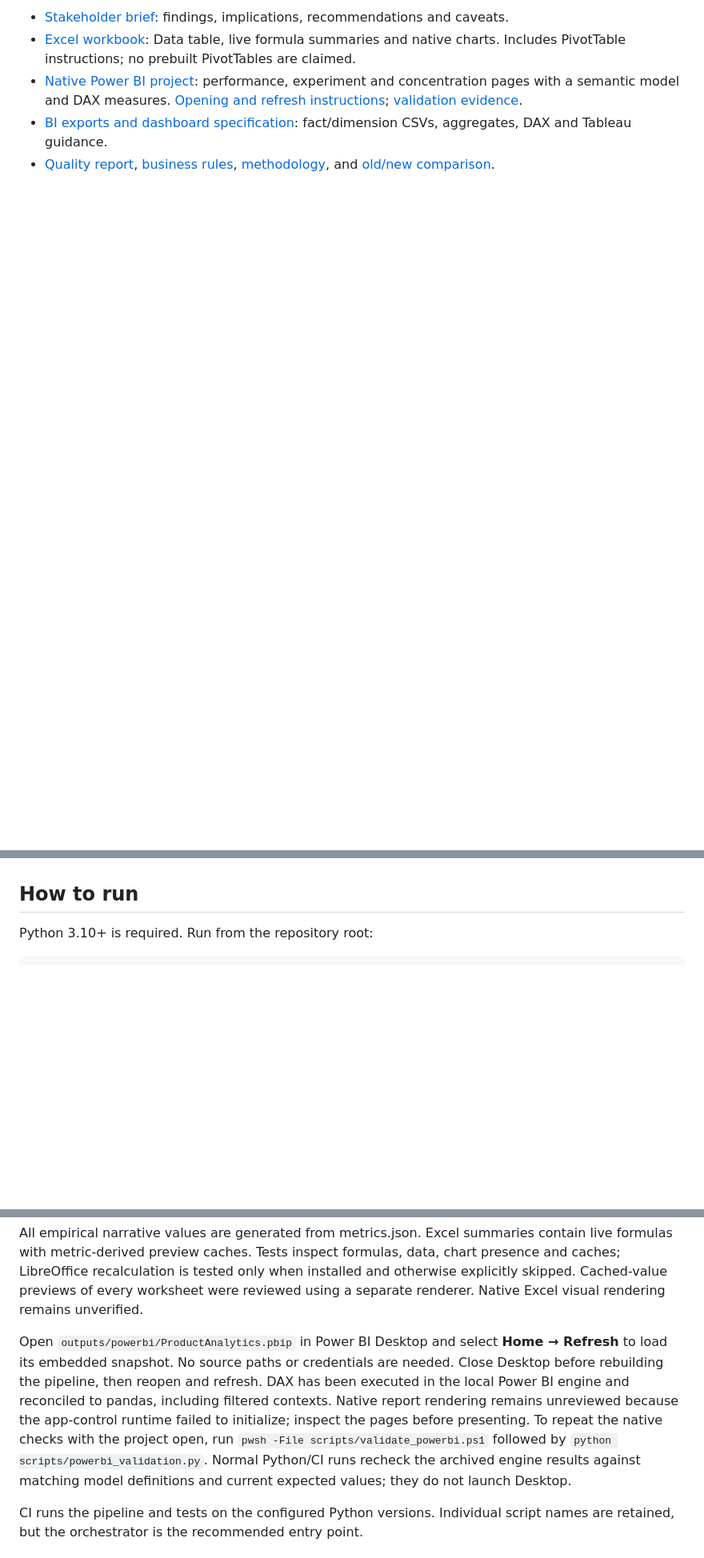
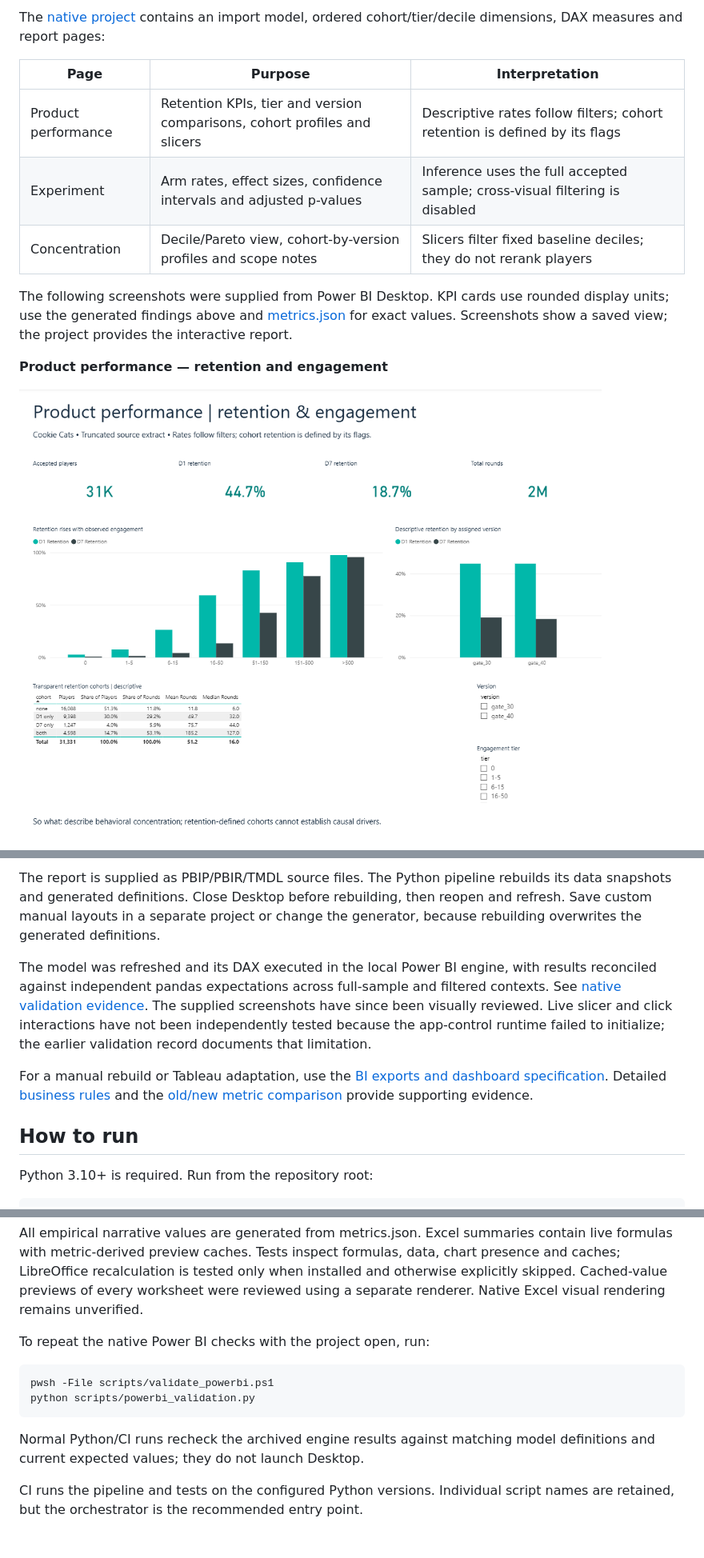
Before and after one commit to Edwinzynx/player-analytics-segmentation, a Markdown page: README.md, 3 parts joined by grey strips. Shown at 80% size. Drawn GitHub-style; pictures changed too: outputs/figures/powerbi_retention_engagement.png (added); blank space fills up the shorter version.

Commit message:
Show Power BI screenshots and report walkthrough in README

````diff
--- a/README.md
+++ b/README.md
@@ -69,6 +87,15 @@ Rounds are not revenue. There is no monetization, cost, session duration, level
 
-- [Stakeholder brief](outputs/insights_brief.md): findings, implications, recommendations and caveats.
-- [Excel workbook](outputs/excel/player_analytics.xlsx): Data table, live formula summaries and native charts. Includes PivotTable instructions; no prebuilt PivotTables are claimed.
-- [Native Power BI project](outputs/powerbi/ProductAnalytics.pbip): performance, experiment and concentration pages with a semantic model and DAX measures. [Opening and refresh instructions](outputs/powerbi/README.md); [validation evidence](outputs/powerbi/validation.md).
-- [BI exports and dashboard specification](outputs/bi/dashboard_spec.md): fact/dimension CSVs, aggregates, DAX and Tableau guidance.
-- [Quality report](outputs/data_quality_report.md), [business rules](docs/business_rules.md), [methodology](docs/methodology.md), and [old/new comparison](outputs/metric_comparison.md).
+The [native project](outputs/powerbi/ProductAnalytics.pbip) contains an import model, ordered cohort/tier/decile dimensions, DAX measures and report pages:
+
+| Page | Purpose | Interpretation |
+|---|---|---|
+| Product performance | Retention KPIs, tier and version comparisons, cohort profiles and slicers | Descriptive rates follow filters; cohort retention is defined by its flags |
+| Experiment | Arm rates, effect sizes, confidence intervals and adjusted p-values | Inference uses the full accepted sample; cross-visual filtering is disabled |
+| Concentration | Decile/Pareto view, cohort-by-version profiles and scope notes | Slicers filter fixed baseline deciles; they do not rerank players |
+
+The following screenshots were supplied from Power BI Desktop. KPI cards use rounded display units; use the generated findings above and [metrics.json](outputs/metrics.json) for exact values. Screenshots show a saved view; the project provides the interactive report.
+
+**Product performance — retention and engagement**
+
+![Power BI product performance page with retention KPIs, tier and version comparisons, cohort profiles and slicers](outputs/figures/powerbi_retention_engagement.png)
+
@@ -75,3 +119,8 @@ Rounds are not revenue. There is no monetization, cost, session duration, level
+The report is supplied as PBIP/PBIR/TMDL source files. The Python pipeline rebuilds its data snapshots and generated definitions. Close Desktop before rebuilding, then reopen and refresh. Save custom manual layouts in a separate project or change the generator, because rebuilding overwrites the generated definitions.
+
+The model was refreshed and its DAX executed in the local Power BI engine, with results reconciled against independent pandas expectations across full-sample and filtered contexts. See [native validation evidence](outputs/powerbi/validation.md). The supplied screenshots have since been visually reviewed. Live slicer and click interactions have not been independently tested because the app-control runtime failed to initialize; the earlier validation record documents that limitation.
+
+For a manual rebuild or Tableau adaptation, use the [BI exports and dashboard specification](outputs/bi/dashboard_spec.md). Detailed [business rules](docs/business_rules.md) and the [old/new metric comparison](outputs/metric_comparison.md) provide supporting evidence.
 
 ## How to run
 
@@ -95,7 +144,14 @@ Normal runs work offline, use fixed random seeds, leave the raw CSV unchanged, a
 
 All empirical narrative values are generated from metrics.json. Excel summaries contain live formulas with metric-derived preview caches. Tests inspect formulas, data, chart presence and caches; LibreOffice recalculation is tested only when installed and otherwise explicitly skipped. Cached-value previews of every worksheet were reviewed using a separate renderer. Native Excel visual rendering remains unverified.
 
-Open `outputs/powerbi/ProductAnalytics.pbip` in Power BI Desktop and select **Home → Refresh** to load its embedded snapshot. No source paths or credentials are needed. Close Desktop before rebuilding the pipeline, then reopen and refresh. DAX has been executed in the local Power BI engine and reconciled to pandas, including filtered contexts. Native report rendering remains unreviewed because the app-control runtime failed to initialize; inspect the pages before presenting. To repeat the native checks with the project open, run `pwsh -File scripts/validate_powerbi.ps1` followed by `python scripts/powerbi_validation.py`. Normal Python/CI runs recheck the archived engine results against matching model definitions and current expected values; they do not launch Desktop.
+To repeat the native Power BI checks with the project open, run:
+
+```powershell
+pwsh -File scripts/validate_powerbi.ps1
+python scripts/powerbi_validation.py
+```
+
+Normal Python/CI runs recheck the archived engine results against matching model definitions and current expected values; they do not launch Desktop.
 
 CI runs the pipeline and tests on the configured Python versions. Individual script names are retained, but the orchestrator is the recommended entry point.
 
````
Also changed, not shown: other parts of README.md (+38 -3 lines), outputs/figures/powerbi_concentration.png (added), outputs/figures/powerbi_experiment.png (added).
